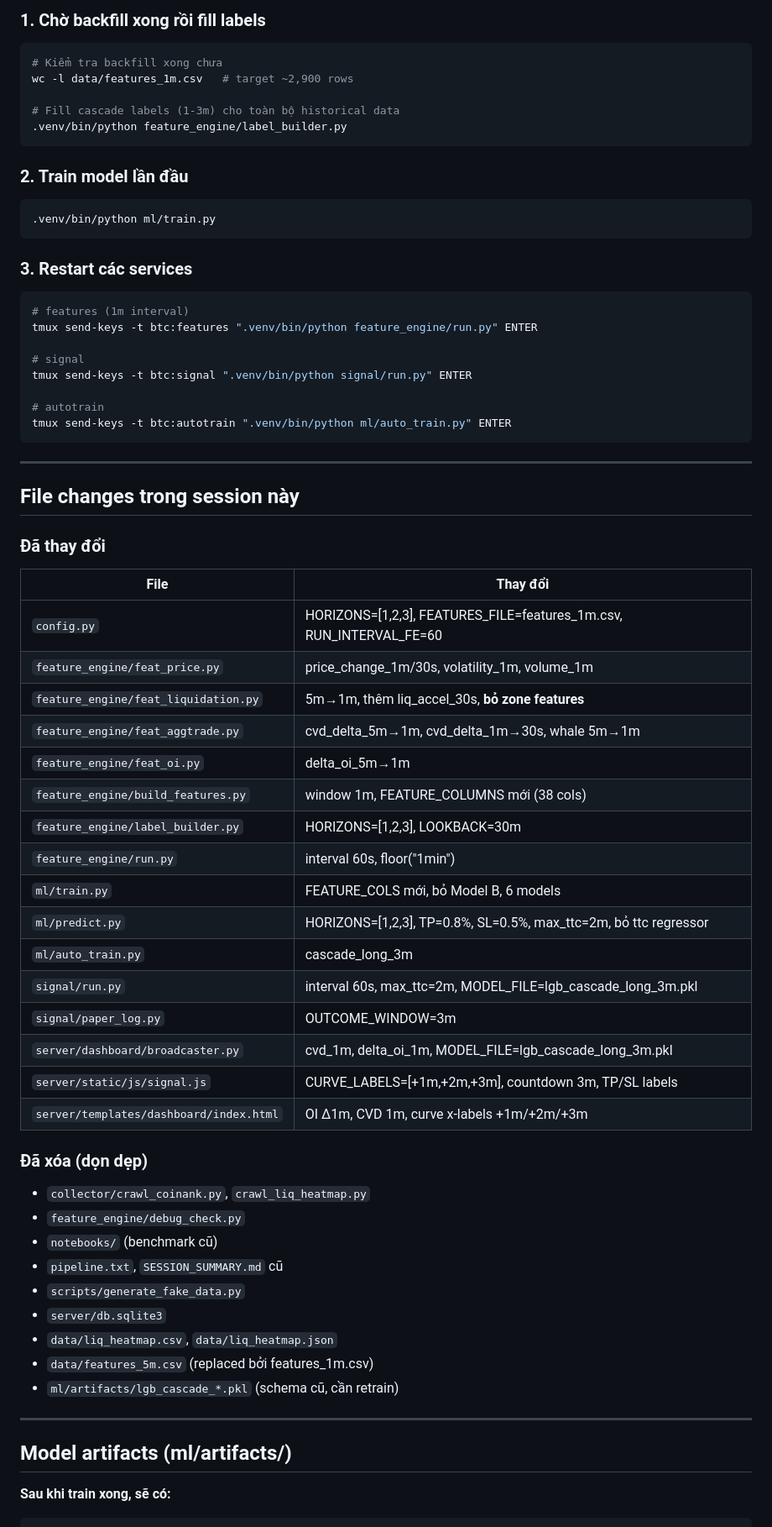
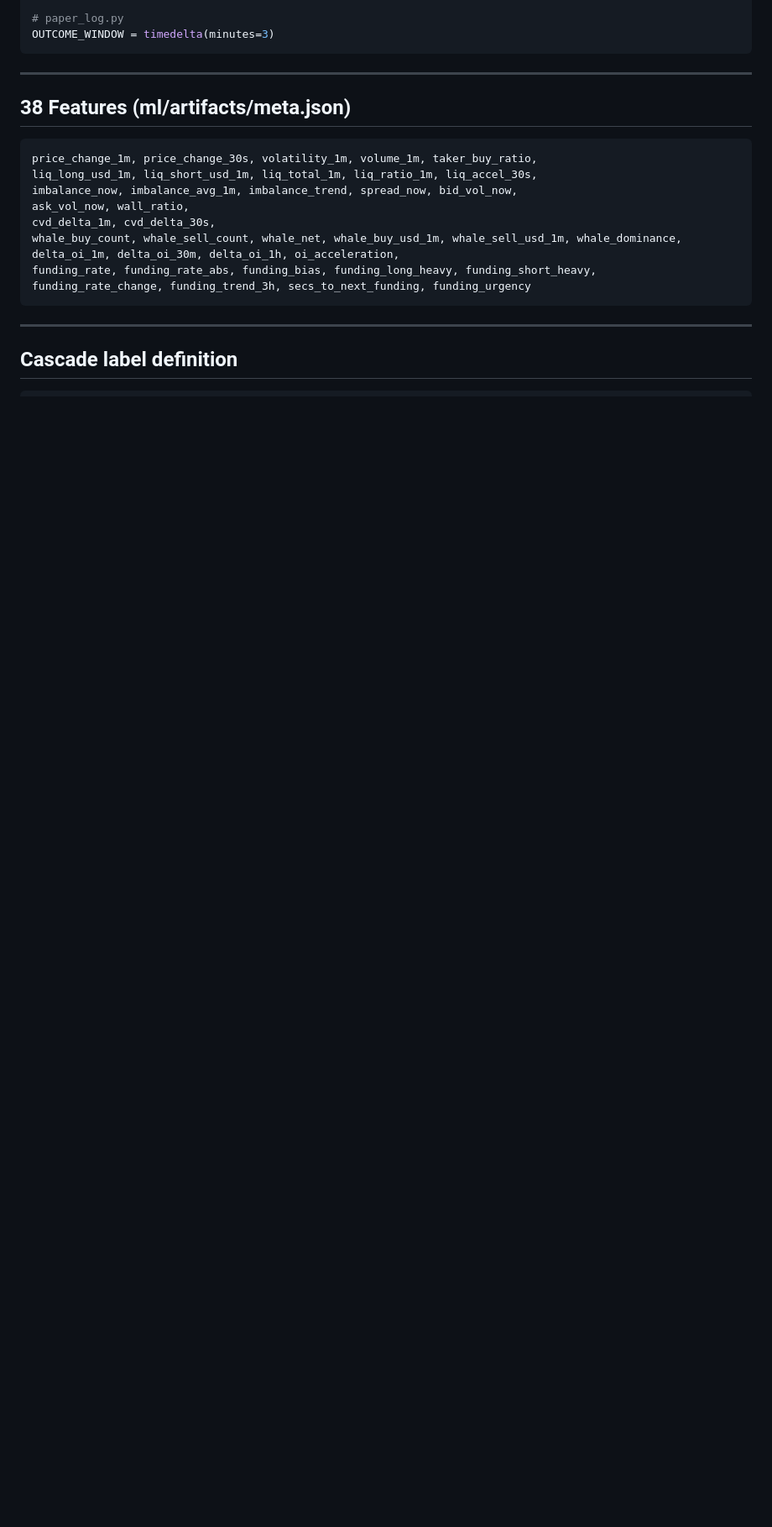
Before and after one commit to hoanglongvbhp0703-sys/btc-liquidation-predictor, a Markdown page: SESSION_SUMMARY.md, the part around one of its changes. Shown at 84% size. Rendered like a GitHub page; blank space fills up the shorter version.

````diff
--- a/SESSION_SUMMARY.md
+++ b/SESSION_SUMMARY.md
@@ -64,68 +95,26 @@ server/ (Django + Channels) → dashboard http://localhost:8000
 
-### 1. Chờ backfill xong rồi fill labels
-```bash
-# Kiểm tra backfill xong chưa
-wc -l data/features_1m.csv   # target ~2,900 rows
-
-# Fill cascade labels (1-3m) cho toàn bộ historical data
-.venv/bin/python feature_engine/label_builder.py
-```
-
-### 2. Train model lần đầu
-```bash
-.venv/bin/python ml/train.py
-```
-
-### 3. Restart các services
-```bash
-# features (1m interval)
-tmux send-keys -t btc:features ".venv/bin/python feature_engine/run.py" ENTER
-
-# signal
-tmux send-keys -t btc:signal ".venv/bin/python signal/run.py" ENTER
-
-# autotrain
-tmux send-keys -t btc:autotrain ".venv/bin/python ml/auto_train.py" ENTER
+# paper_log.py
+OUTCOME_WINDOW = timedelta(minutes=3)
 ```
 
 ---
 
-## File changes trong session này
+## 38 Features (ml/artifacts/meta.json)
 
-### Đã thay đổi
-| File | Thay đổi |
-|---|---|
-| `config.py` | HORIZONS=[1,2,3], FEATURES_FILE=features_1m.csv, RUN_INTERVAL_FE=60 |
-| `feature_engine/feat_price.py` | price_change_1m/30s, volatility_1m, volume_1m |
-| `feature_engine/feat_liquidation.py` | 5m→1m, thêm liq_accel_30s, **bỏ zone features** |
-| `feature_engine/feat_aggtrade.py` | cvd_delta_5m→1m, cvd_delta_1m→30s, whale 5m→1m |
-| `feature_engine/feat_oi.py` | delta_oi_5m→1m |
-| `feature_engine/build_features.py` | window 1m, FEATURE_COLUMNS mới (38 cols) |
-| `feature_engine/label_builder.py` | HORIZONS=[1,2,3], LOOKBACK=30m |
-| `feature_engine/run.py` | interval 60s, floor("1min") |
-| `ml/train.py` | FEATURE_COLS mới, bỏ Model B, 6 models |
-| `ml/predict.py` | HORIZONS=[1,2,3], TP=0.8%, SL=0.5%, max_ttc=2m, bỏ ttc regressor |
-| `ml/auto_train.py` | cascade_long_3m |
-| `signal/run.py` | interval 60s, max_ttc=2m, MODEL_FILE=lgb_cascade_long_3m.pkl |
-| `signal/paper_log.py` | OUTCOME_WINDOW=3m |
-| `server/dashboard/broadcaster.py` | cvd_1m, delta_oi_1m, MODEL_FILE=lgb_cascade_long_3m.pkl |
-| `server/static/js/signal.js` | CURVE_LABELS=[+1m,+2m,+3m], countdown 3m, TP/SL labels |
-| `server/templates/dashboard/index.html` | OI Δ1m, CVD 1m, curve x-labels +1m/+2m/+3m |
-
-### Đã xóa (dọn dẹp)
-- `collector/crawl_coinank.py`, `crawl_liq_heatmap.py`
-- `feature_engine/debug_check.py`
-- `notebooks/` (benchmark cũ)
-- `pipeline.txt`, `SESSION_SUMMARY.md` cũ
-- `scripts/generate_fake_data.py`
-- `server/db.sqlite3`
-- `data/liq_heatmap.csv`, `data/liq_heatmap.json`
-- `data/features_5m.csv` (replaced bởi features_1m.csv)
-- `ml/artifacts/lgb_cascade_*.pkl` (schema cũ, cần retrain)
+```
+price_change_1m, price_change_30s, volatility_1m, volume_1m, taker_buy_ratio,
+liq_long_usd_1m, liq_short_usd_1m, liq_total_1m, liq_ratio_1m, liq_accel_30s,
+imbalance_now, imbalance_avg_1m, imbalance_trend, spread_now, bid_vol_now,
+ask_vol_now, wall_ratio,
+cvd_delta_1m, cvd_delta_30s,
+whale_buy_count, whale_sell_count, whale_net, whale_buy_usd_1m, whale_sell_usd_1m, whale_dominance,
+delta_oi_1m, delta_oi_30m, delta_oi_1h, oi_acceleration,
+funding_rate, funding_rate_abs, funding_bias, funding_long_heavy, funding_short_heavy,
+funding_rate_change, funding_trend_3h, secs_to_next_funding, funding_urgency
+```
 
 ---
 
-## Model artifacts (ml/artifacts/)
+## Cascade label definition
 
-**Sau khi train xong, sẽ có:**
 ```
````
Also changed, not shown: other parts of SESSION_SUMMARY.md (+168 -77 lines).
